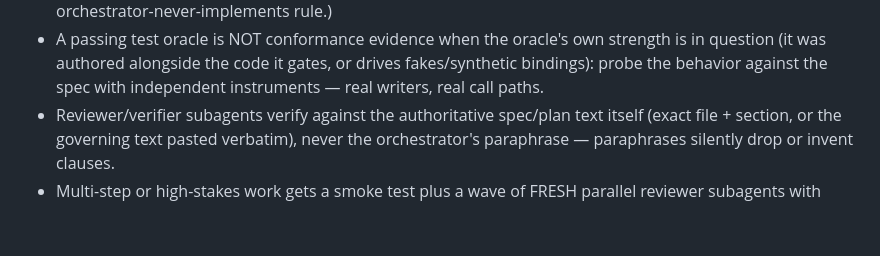
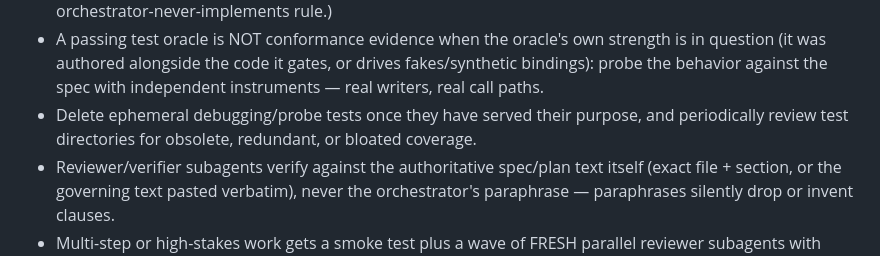
Before and after one commit to ethanelasky/debate, a Markdown page: AGENTS.md, the part around the change. Drawn GitHub-style; blank space fills up the shorter version.

Commit message:
docs: add test hygiene guidance

```diff
--- a/AGENTS.md
+++ b/AGENTS.md
@@ -29,6 +29,8 @@ and treat its timeout as a failure of the watch, not of the job.
   strength is in question (it was authored alongside the code it gates, or
   drives fakes/synthetic bindings): probe the behavior against the spec with
   independent instruments — real writers, real call paths.
+- Delete ephemeral debugging/probe tests once they have served their purpose,
+  and periodically review test directories for obsolete, redundant, or bloated coverage.
 - Reviewer/verifier subagents verify against the authoritative spec/plan text
   itself (exact file + section, or the governing text pasted verbatim), never
   the orchestrator's paraphrase — paraphrases silently drop or invent clauses.
```
